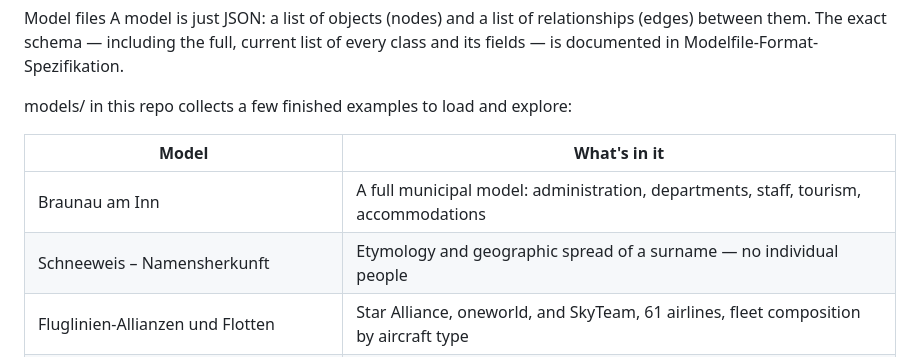
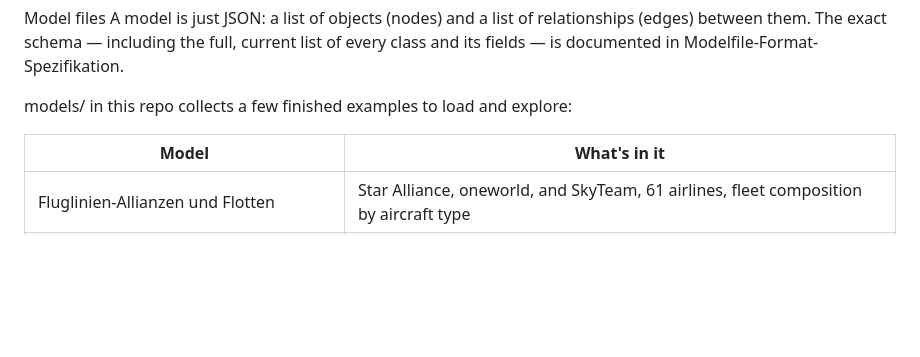
Before and after one commit to JavaDummy4/Join, a Markdown page: README.md, the part around the change. Rendered like a GitHub page; blank space fills up the shorter version.

Commit message:
Update models section in README.md
Removed two entries from the models section in the README.

```diff
--- a/README.md
+++ b/README.md
@@ -77,8 +77,6 @@ models/ in this repo collects a few finished examples to load and explore:
 
 | Model | What's in it |
 |-------|--------------|
-| Braunau am Inn | A full municipal model: administration, departments, staff, tourism, accommodations |
-| Schneeweis – Namensherkunft | Etymology and geographic spread of a surname — no individual people |
 | Fluglinien-Allianzen und Flotten | Star Alliance, oneworld, and SkyTeam, 61 airlines, fleet composition by aircraft type |
 | Europäische und asiatische Autohersteller | Manufacturer groups, brands, models by powertrain, production countries and continents |
 | Canon RF Objektive EOS R7 | Every current Canon RF/RF-S autofocus lens with specs, grouped by category |
```
